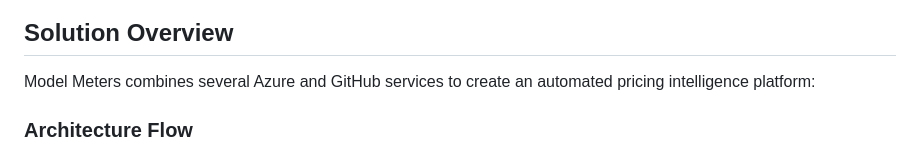
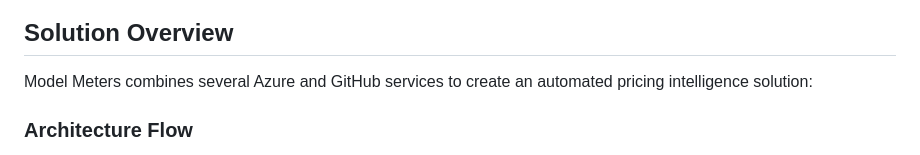
Before and after one commit to guygregory/modelmeters.com, a Markdown page: README.md, the part around the change. Rendered like a GitHub page.

```diff
--- a/README.md
+++ b/README.md
@@ -7,7 +7,7 @@
 
 ## Solution Overview
 
-Model Meters combines several Azure and GitHub services to create an automated pricing intelligence platform:
+Model Meters combines several Azure and GitHub services to create an automated pricing intelligence solution:
 
 ### Architecture Flow
 
```
